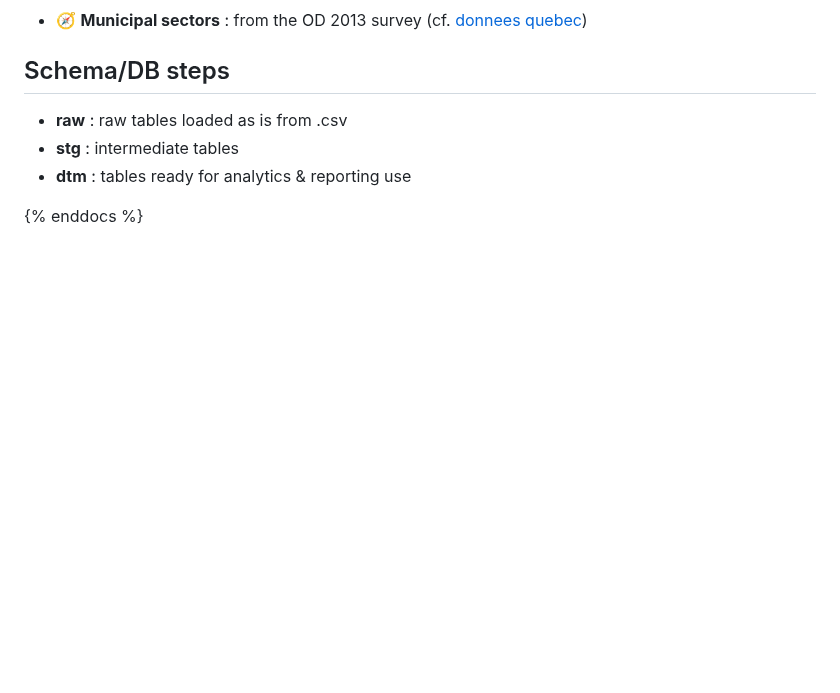
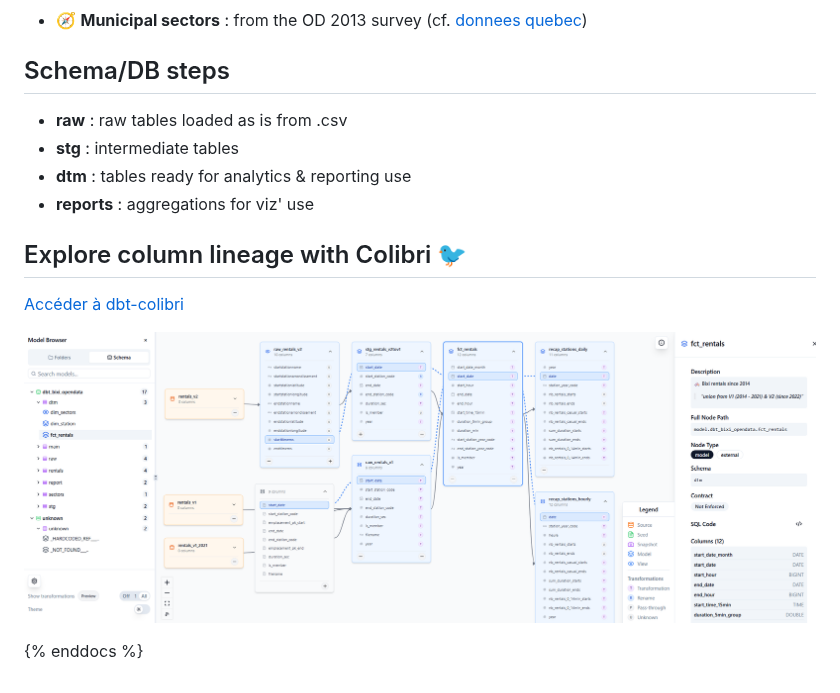
Before and after one commit to AntoineGiraud/dbt_bixi_opendata, a Markdown page: dbt/models/overview.md, the part around the change. GitHub-like rendering; pictures changed too: images/dbt_colibri_column_lineage.png (added); blank space fills up the shorter version.

```diff
--- a/dbt/models/overview.md
+++ b/dbt/models/overview.md
@@ -19,5 +19,12 @@
 - **raw** : raw tables loaded as is from .csv
 - **stg** : intermediate tables
 - **dtm** : tables ready for analytics & reporting use
+- **reports** : aggregations for viz' use
+
+## Explore column lineage with Colibri 🐦
+
+[Accéder à dbt-colibri](./colibri/index.html)
+
+![data flow](https://github.com/AntoineGiraud/dbt_bixi_opendata/blob/main/images/dbt_colibri_column_lineage.png?raw=true)
 
 {% enddocs %}
```
Also changed, not shown: README.md (+24 -16 lines), 6 other files.
